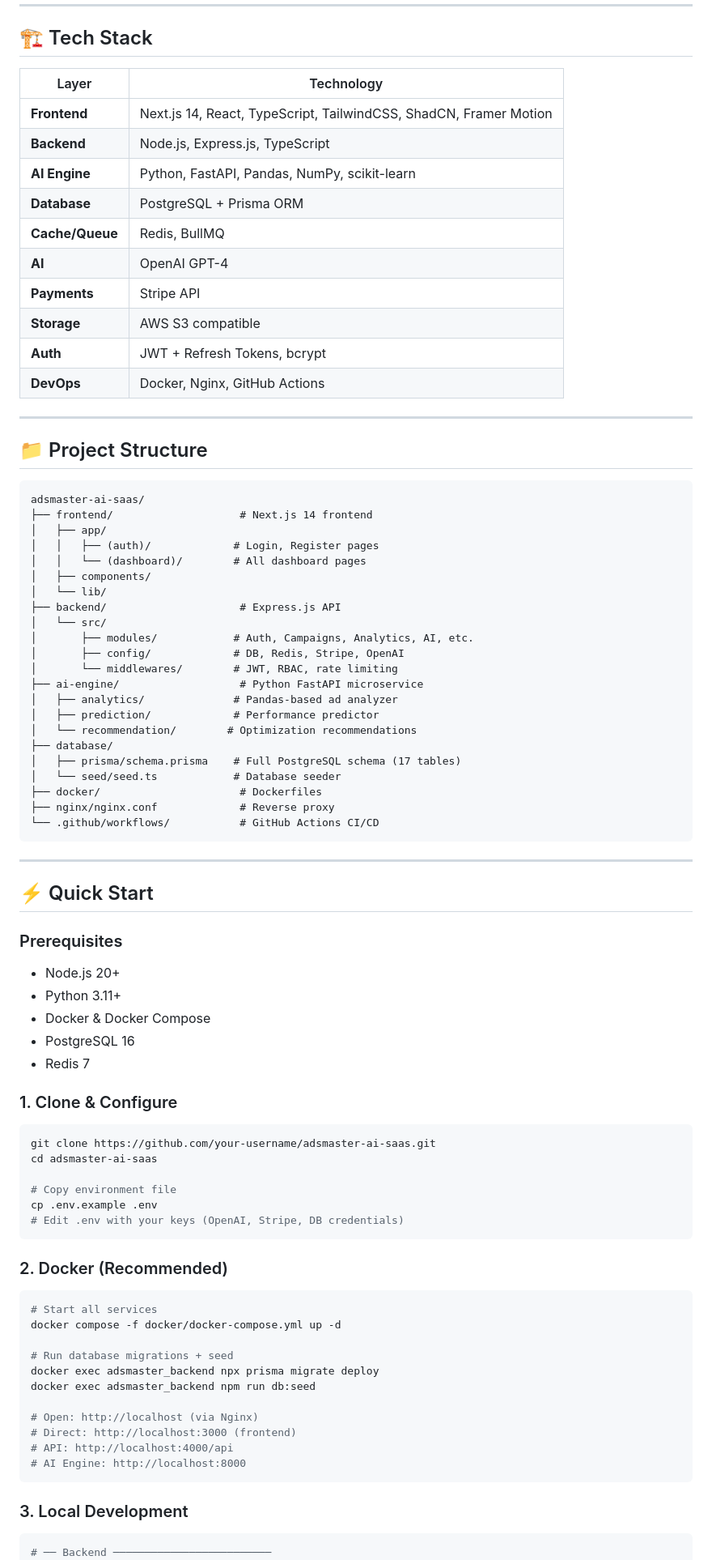
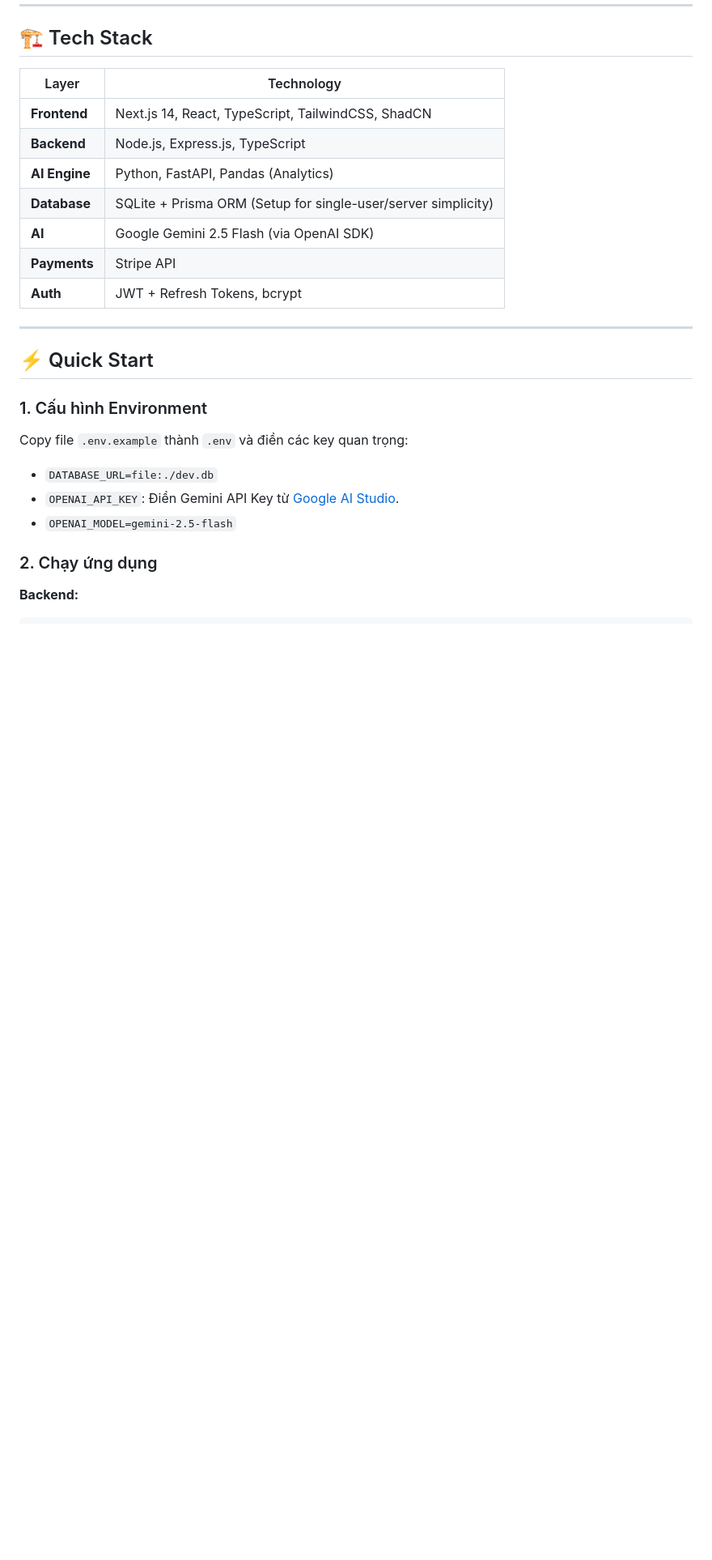
Before and after one commit to HoangTranVietKhai11/graduartion-Ba-sister, a Markdown page: README.md, the part around one of its changes. Shown at 81% size. GitHub-like rendering; blank space fills up the shorter version.

Commit message:
Revise tech stack and AI engine details in README
Updated technology stack and replaced PostgreSQL with SQLite. Changed AI engine from OpenAI GPT-4 to Google Gemini 2.5 Flash.

````diff
--- a/README.md
+++ b/README.md
@@ -38,89 +37,28 @@ AdsMaster AI is a **full-stack SaaS platform** that combines:
 
 | Layer | Technology |
 |-------|-----------|
-| **Frontend** | Next.js 14, React, TypeScript, TailwindCSS, ShadCN, Framer Motion |
+| **Frontend** | Next.js 14, React, TypeScript, TailwindCSS, ShadCN |
 | **Backend** | Node.js, Express.js, TypeScript |
-| **AI Engine** | Python, FastAPI, Pandas, NumPy, scikit-learn |
-| **Database** | PostgreSQL + Prisma ORM |
-| **Cache/Queue** | Redis, BullMQ |
-| **AI** | OpenAI GPT-4 |
+| **AI Engine** | Python, FastAPI, Pandas (Analytics) |
+| **Database** | SQLite + Prisma ORM (Setup for single-user/server simplicity) |
+| **AI** | Google Gemini 2.5 Flash (via OpenAI SDK) |
 | **Payments** | Stripe API |
-| **Storage** | AWS S3 compatible |
 | **Auth** | JWT + Refresh Tokens, bcrypt |
-| **DevOps** | Docker, Nginx, GitHub Actions |
-
----
-
-## 📁 Project Structure
-
-```
-adsmaster-ai-saas/
-├── frontend/                    # Next.js 14 frontend
-│   ├── app/
-│   │   ├── (auth)/             # Login, Register pages
-│   │   └── (dashboard)/        # All dashboard pages
-│   ├── components/
-│   └── lib/
-├── backend/                     # Express.js API
-│   └── src/
-│       ├── modules/            # Auth, Campaigns, Analytics, AI, etc.
-│       ├── config/             # DB, Redis, Stripe, OpenAI
-│       └── middlewares/        # JWT, RBAC, rate limiting
-├── ai-engine/                   # Python FastAPI microservice
-│   ├── analytics/              # Pandas-based ad analyzer
-│   ├── prediction/             # Performance predictor
-│   └── recommendation/        # Optimization recommendations
-├── database/
-│   ├── prisma/schema.prisma    # Full PostgreSQL schema (17 tables)
-│   └── seed/seed.ts            # Database seeder
-├── docker/                      # Dockerfiles
-├── nginx/nginx.conf             # Reverse proxy
-└── .github/workflows/           # GitHub Actions CI/CD
-```
 
 ---
 
 ## ⚡ Quick Start
 
-### Prerequisites
+### 1. Cấu hình Environment
+Copy file `.env.example` thành `.env` và điền các key quan trọng:
+- `DATABASE_URL=file:./dev.db`
+- `OPENAI_API_KEY`: Điền Gemini API Key từ [Google AI Studio](https://aistudio.google.com/apikey).
+- `OPENAI_MODEL=gemini-2.5-flash`
 
-- Node.js 20+
-- Python 3.11+
-- Docker & Docker Compose
-- PostgreSQL 16
-- Redis 7
+### 2. Chạy ứng dụng
 
-### 1. Clone & Configure
-
+**Backend:**
 ```bash
-git clone https://github.com/your-username/adsmaster-ai-saas.git
-cd adsmaster-ai-saas
-
-# Copy environment file
-cp .env.example .env
-# Edit .env with your keys (OpenAI, Stripe, DB credentials)
-```
-
-### 2. Docker (Recommended)
-
-```bash
-# Start all services
-docker compose -f docker/docker-compose.yml up -d
-
-# Run database migrations + seed
-docker exec adsmaster_backend npx prisma migrate deploy
-docker exec adsmaster_backend npm run db:seed
-
-# Open: http://localhost (via Nginx)
-# Direct: http://localhost:3000 (frontend)
-# API: http://localhost:4000/api
-# AI Engine: http://localhost:8000
-```
-
-### 3. Local Development
-
-```bash
-# ── Backend ─────────────────────────
 cd backend
 npm install
 npx prisma generate --schema=../database/prisma/schema.prisma
````
Also changed, not shown: other parts of README.md (+32 -135 lines).
